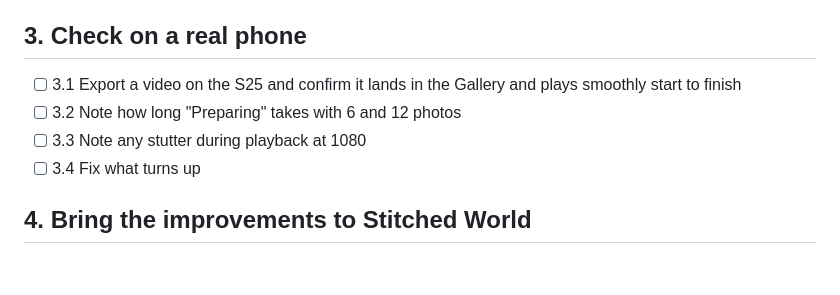
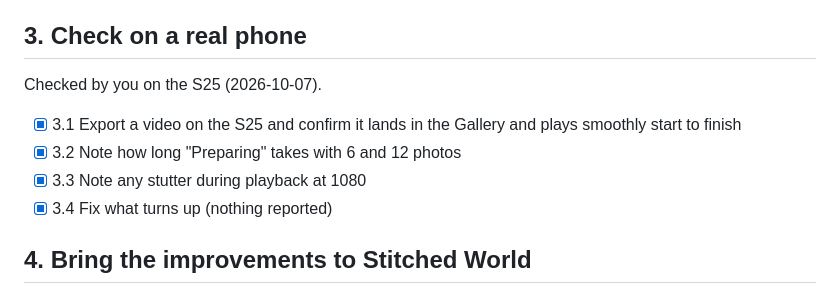
Before and after one commit to Tboy450/zoom-loop, a Markdown page: UPDATES.md, the part around the change. Rendered like a GitHub page; blank space fills up the shorter version.

Commit message:
Check off the real-phone check (update 3)
Co-Authored-By: Claude Opus 5.5 <noreply@anthropic.com>

```diff
--- a/UPDATES.md
+++ b/UPDATES.md
@@ -56,10 +56,12 @@ Auto place scores spots with a fast estimate. Rendering a few of the best spots
 
 ## 3. Check on a real phone
 
-- [ ] 3.1 Export a video on the S25 and confirm it lands in the Gallery and plays smoothly start to finish
-- [ ] 3.2 Note how long "Preparing" takes with 6 and 12 photos
-- [ ] 3.3 Note any stutter during playback at 1080
-- [ ] 3.4 Fix what turns up
+Checked by you on the S25 (2026-10-07).
+
+- [x] 3.1 Export a video on the S25 and confirm it lands in the Gallery and plays smoothly start to finish
+- [x] 3.2 Note how long "Preparing" takes with 6 and 12 photos
+- [x] 3.3 Note any stutter during playback at 1080
+- [x] 3.4 Fix what turns up (nothing reported)
 
 ## 4. Bring the improvements to Stitched World
 
```
